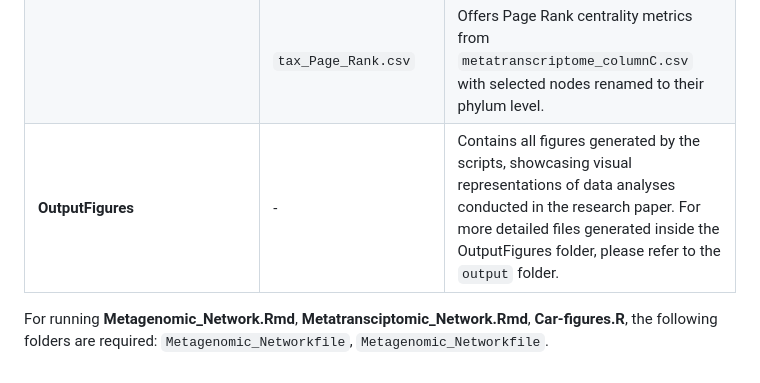
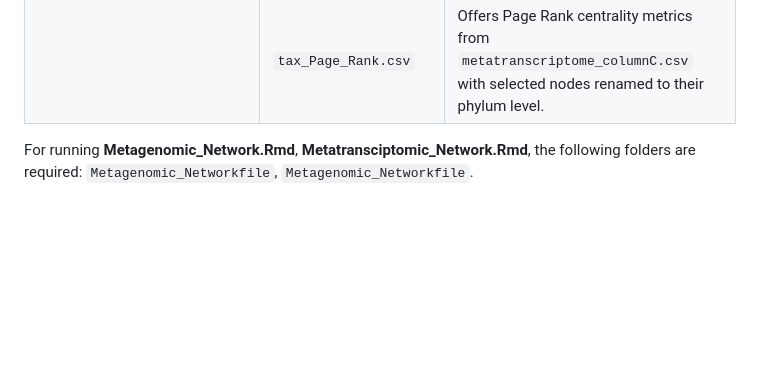
Before and after one commit to solislemuslab/lake-microbiome-data-analysis, a Markdown page: code/readme.md, the part around the change. Drawn GitHub-style; blank space fills up the shorter version.

```diff
--- a/code/readme.md
+++ b/code/readme.md
@@ -68,8 +68,7 @@ For running these code, automatically create the following folder as input of al
 | | `tax_Closeness.csv`         | Features closeness centrality metrics from `metatranscriptome_columnC.csv`, with selected node names at the phylum level. |
 || `tax_Degree.csv`            | Offers degree centrality metrics from `metatranscriptome_columnC.csv` with selected nodes renamed to their phylum level. |
 | | `tax_Page_Rank.csv`         | Offers Page Rank centrality metrics from `metatranscriptome_columnC.csv` with selected nodes renamed to their phylum level. |
-| **OutputFigures**               | -                           | Contains all figures generated by the scripts, showcasing visual representations of data analyses conducted in the research paper. For more detailed files generated inside the OutputFigures folder, please refer to the `output` folder.|
 
 
 
-For running **Metagenomic_Network.Rmd**, **Metatransciptomic_Network.Rmd**, **Car-figures.R**, the following folders are required: `Metagenomic_Networkfile`, `Metagenomic_Networkfile`.
+For running **Metagenomic_Network.Rmd**, **Metatransciptomic_Network.Rmd**, the following folders are required: `Metagenomic_Networkfile`, `Metagenomic_Networkfile`.
```
